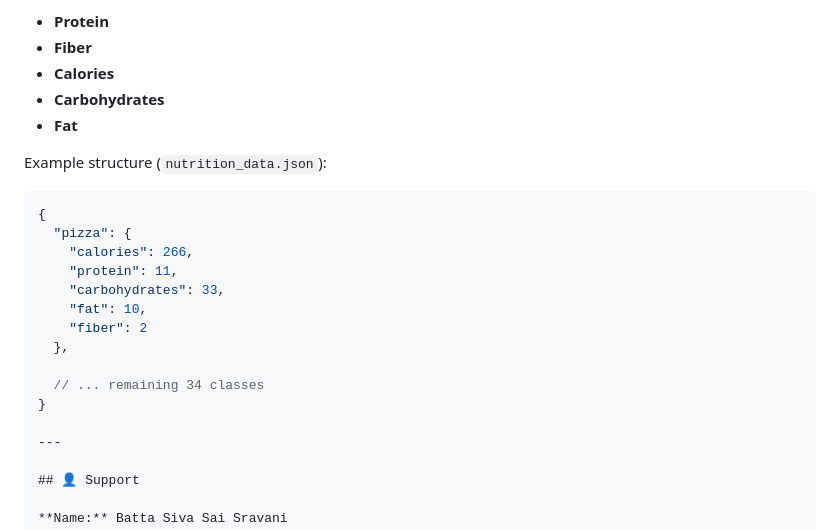
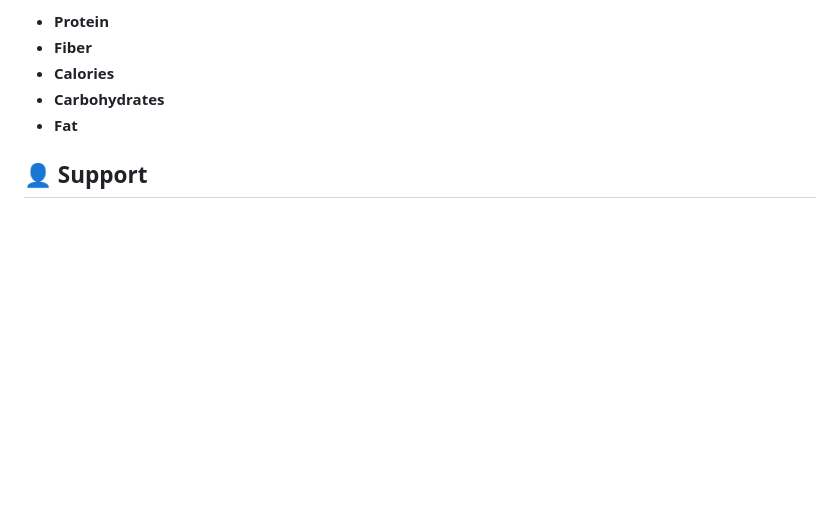
Before and after one commit to sravanibatta15/End-to-End-Food-Classification, a Markdown page: README.md, the part around the change. Rendered like a GitHub page; blank space fills up the shorter version.

Commit message:
Remove example structure from README.md
Removed example structure for nutrition data from README.

````diff
--- a/README.md
+++ b/README.md
@@ -174,23 +174,6 @@ For every class, the JSON file stores:
 - **Carbohydrates**
 - **Fat**
 
-Example structure (`nutrition_data.json`):
-
-```json
-{
-  "pizza": {
-    "calories": 266,
-    "protein": 11,
-    "carbohydrates": 33,
-    "fat": 10,
-    "fiber": 2
-  },
-
-  // ... remaining 34 classes
-}
-
----
-
 ## 👤 Support
 
 **Name:** Batta Siva Sai Sravani
````
